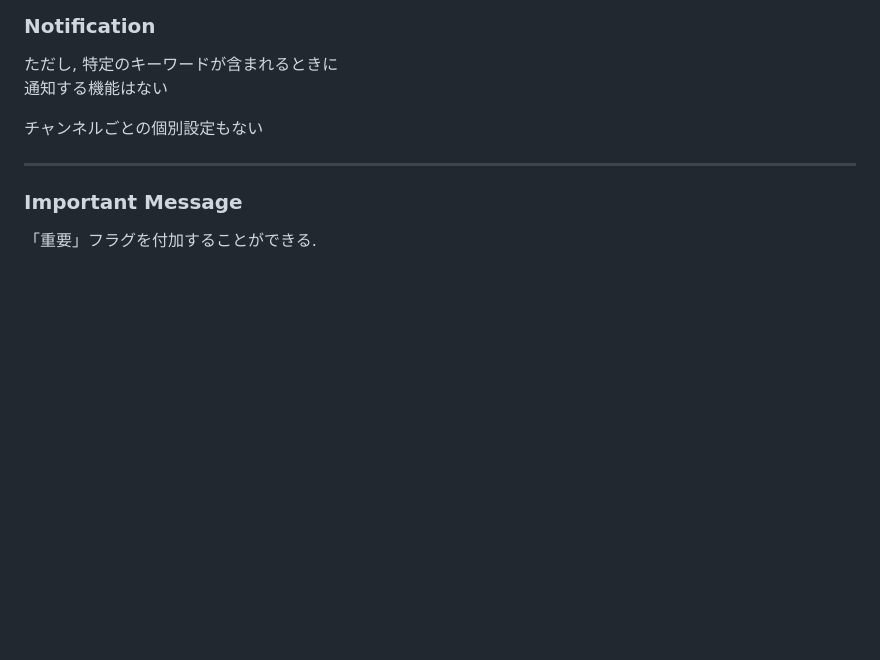
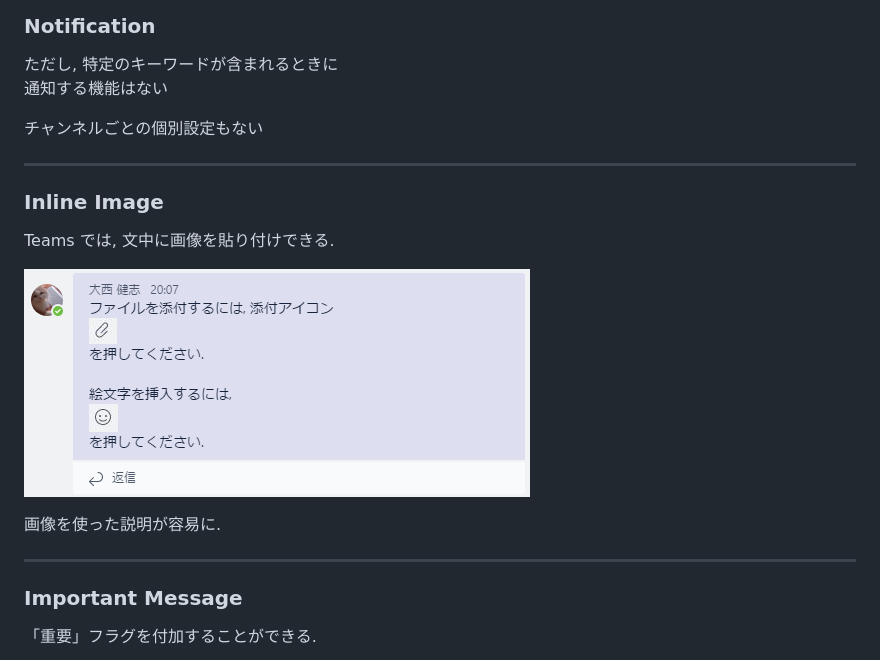
Before and after one commit to Geroshabu/Slides, a Markdown page: SlackVsTeams/main.md, the part around the change. Drawn GitHub-style; pictures changed too: SlackVsTeams/images/InlineImage.png (added); blank space fills up the shorter version.

Commit message:
画像の挿入について記載

```diff
--- a/SlackVsTeams/main.md
+++ b/SlackVsTeams/main.md
@@ -154,6 +154,18 @@ Teams ではもうちょっと細かく設定できる.
 通知する機能はない
 
 チャンネルごとの個別設定もない
+
+---
+
+<!-- .slide: data-background="images/5570_1.jpg" -->
+
+### Inline Image
+
+Teams では, 文中に画像を貼り付けできる.
+
+![InlineImage](./images/InlineImage.png)
+
+画像を使った説明が容易に.
 
 ---
 
```
